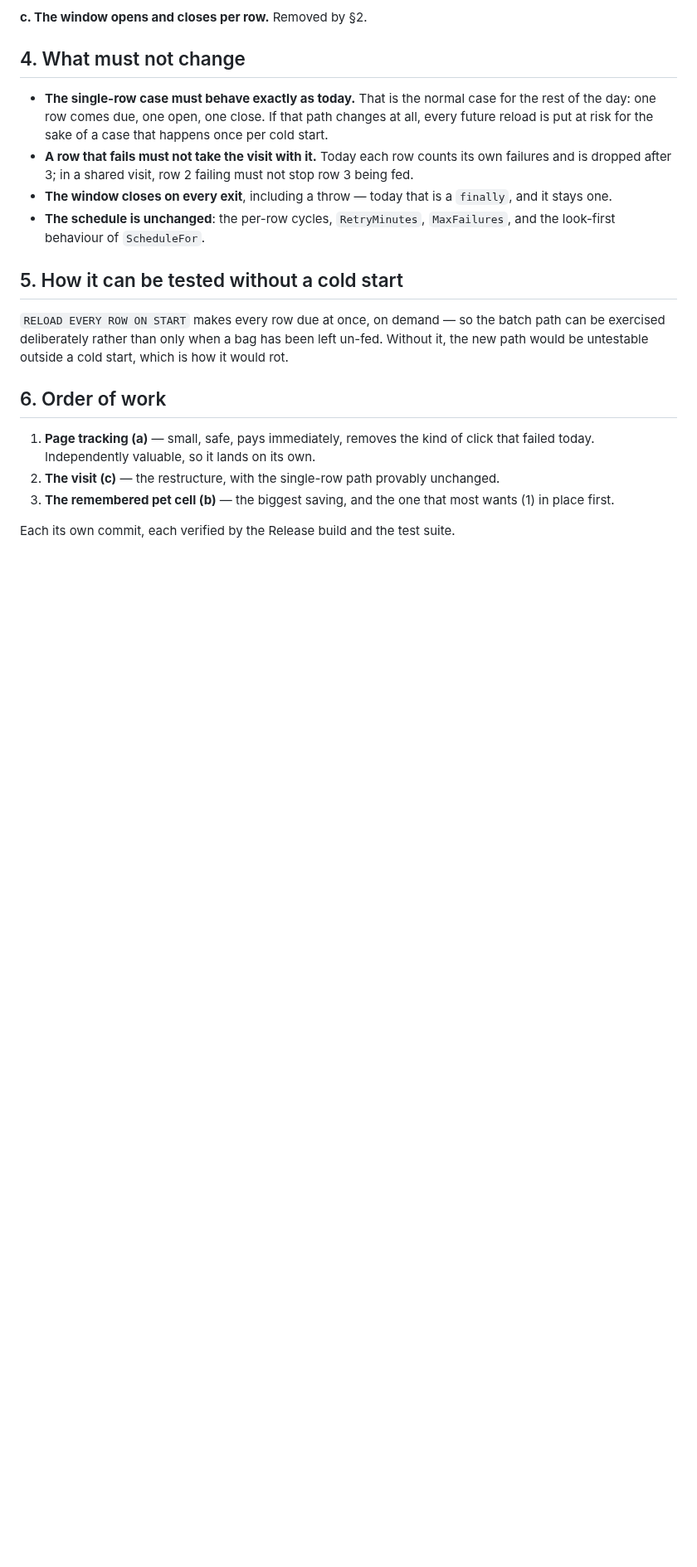
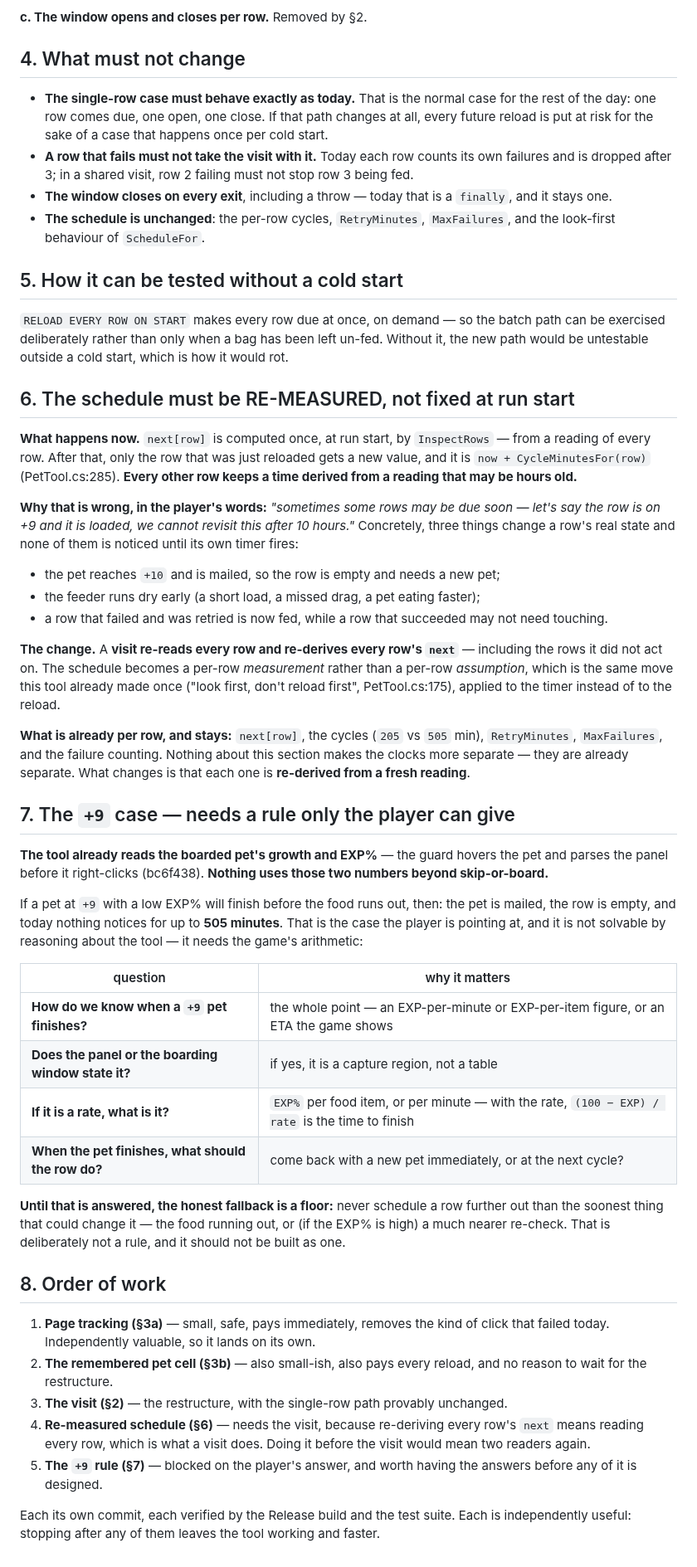
Before and after one commit to keikeiiu/seal-tools, a Markdown page: v2/docs/PLAN-RELOAD-VISIT.md, the part around the change. Shown at 83% size. Rendered like a GitHub page; blank space fills up the shorter version.

Commit message:
docs: plan — re-measured per-row schedules, and the +9 case
Two requirements from the player, added to the plan.

The schedule must be RE-MEASURED, not fixed at run start. Today
next[row] is computed once by InspectRows, and after that only the row
just reloaded gets a new value (now + the cycle) — every other row keeps
a time derived from a reading that may be hours old. Meanwhile three
things change a row's real state and none is noticed until its own timer
fires: the pet reaches +10 and is mailed, the feeder runs dry early, or
a retried row is now fed.

The change: a visit re-reads EVERY row and re-derives every row's next,
including the rows it did not touch. Per-row clocks already exist and
stay; what changes is that each is re-derived from a fresh reading
rather than an assumption.

The +9 case needs a rule only the player has. The guard already reads
the boarded pet's growth and EXP% and nothing uses them beyond
skip-or-board. A +9 pet that finishes before its food runs out is mailed
and the row sits empty for up to 505 minutes. Four questions recorded:
how we know when a +9 pet finishes; whether the panel or the boarding
window states it; what the rate is if it is a rate; and what the row
should do when the pet finishes.

Deliberately NOT built as a rule: a floor on the schedule until that is
answered.

Order: page tracking, remembered pet cell, the visit, re-measured
schedule, then the +9 rule. Each independently useful — stopping after
any of them leaves the tool working and faster.

```diff
--- a/v2/docs/PLAN-RELOAD-VISIT.md
+++ b/v2/docs/PLAN-RELOAD-VISIT.md
@@ -127,11 +127,62 @@ biggest single saving left, and it is the same "look first" move the schedule al
 deliberately rather than only when a bag has been left un-fed. Without it, the new path would be
 untestable outside a cold start, which is how it would rot.
 
-## 6. Order of work
+## 6. The schedule must be RE-MEASURED, not fixed at run start
 
-1. **Page tracking (a)** — small, safe, pays immediately, removes the kind of click that failed today.
+**What happens now.** `next[row]` is computed once, at run start, by `InspectRows` — from a reading of
+every row. After that, only the row that was just reloaded gets a new value, and it is
+`now + CycleMinutesFor(row)` (PetTool.cs:285). **Every other row keeps a time derived from a reading
+that may be hours old.**
+
+**Why that is wrong, in the player's words:** *"sometimes some rows may be due soon — let's say the row
+is on +9 and it is loaded, we cannot revisit this after 10 hours."* Concretely, three things change a
+row's real state and none of them is noticed until its own timer fires:
+
+- the pet reaches `+10` and is mailed, so the row is empty and needs a new pet;
+- the feeder runs dry early (a short load, a missed drag, a pet eating faster);
+- a row that failed and was retried is now fed, while a row that succeeded may not need touching.
+
+**The change.** A **visit re-reads every row and re-derives every row's `next`** — including the rows it
+did not act on. The schedule becomes a per-row *measurement* rather than a per-row *assumption*, which
+is the same move this tool already made once ("look first, don't reload first", PetTool.cs:175), applied
+to the timer instead of to the reload.
+
+**What is already per row, and stays:** `next[row]`, the cycles (`205` vs `505` min), `RetryMinutes`,
+`MaxFailures`, and the failure counting. Nothing about this section makes the clocks more separate —
+they are already separate. What changes is that each one is **re-derived from a fresh reading**.
+
+## 7. The `+9` case — needs a rule only the player can give
+
+**The tool already reads the boarded pet's growth and EXP%** — the guard hovers the pet and parses the
+panel before it right-clicks (bc6f438). **Nothing uses those two numbers beyond skip-or-board.**
+
+If a pet at `+9` with a low EXP% will finish before the food runs out, then: the pet is mailed, the row
+is empty, and today nothing notices for up to **505 minutes**. That is the case the player is pointing
+at, and it is not solvable by reasoning about the tool — it needs the game's arithmetic:
+
+| question | why it matters |
+|---|---|
+| **How do we know when a `+9` pet finishes?** | the whole point — an EXP-per-minute or EXP-per-item figure, or an ETA the game shows |
+| **Does the panel or the boarding window state it?** | if yes, it is a capture region, not a table |
+| **If it is a rate, what is it?** | `EXP%` per food item, or per minute — with the rate, `(100 − EXP) / rate` is the time to finish |
+| **When the pet finishes, what should the row do?** | come back with a new pet immediately, or at the next cycle? |
+
+**Until that is answered, the honest fallback is a floor:** never schedule a row further out than the
+soonest thing that could change it — the food running out, or (if the EXP% is high) a much nearer
+re-check. That is deliberately not a rule, and it should not be built as one.
+
+## 8. Order of work
+
+1. **Page tracking (§3a)** — small, safe, pays immediately, removes the kind of click that failed today.
    Independently valuable, so it lands on its own.
-2. **The visit (c)** — the restructure, with the single-row path provably unchanged.
-3. **The remembered pet cell (b)** — the biggest saving, and the one that most wants (1) in place first.
+2. **The remembered pet cell (§3b)** — also small-ish, also pays every reload, and no reason to wait
+   for the restructure.
+3. **The visit (§2)** — the restructure, with the single-row path provably unchanged.
+4. **Re-measured schedule (§6)** — needs the visit, because re-deriving every row's `next` means
+   reading every row, which is what a visit does. Doing it before the visit would mean two readers
+   again.
+5. **The `+9` rule (§7)** — blocked on the player's answer, and worth having the answers before any of
+   it is designed.
 
-Each its own commit, each verified by the Release build and the test suite.
+Each its own commit, each verified by the Release build and the test suite. Each is independently
+useful: stopping after any of them leaves the tool working and faster.
```
